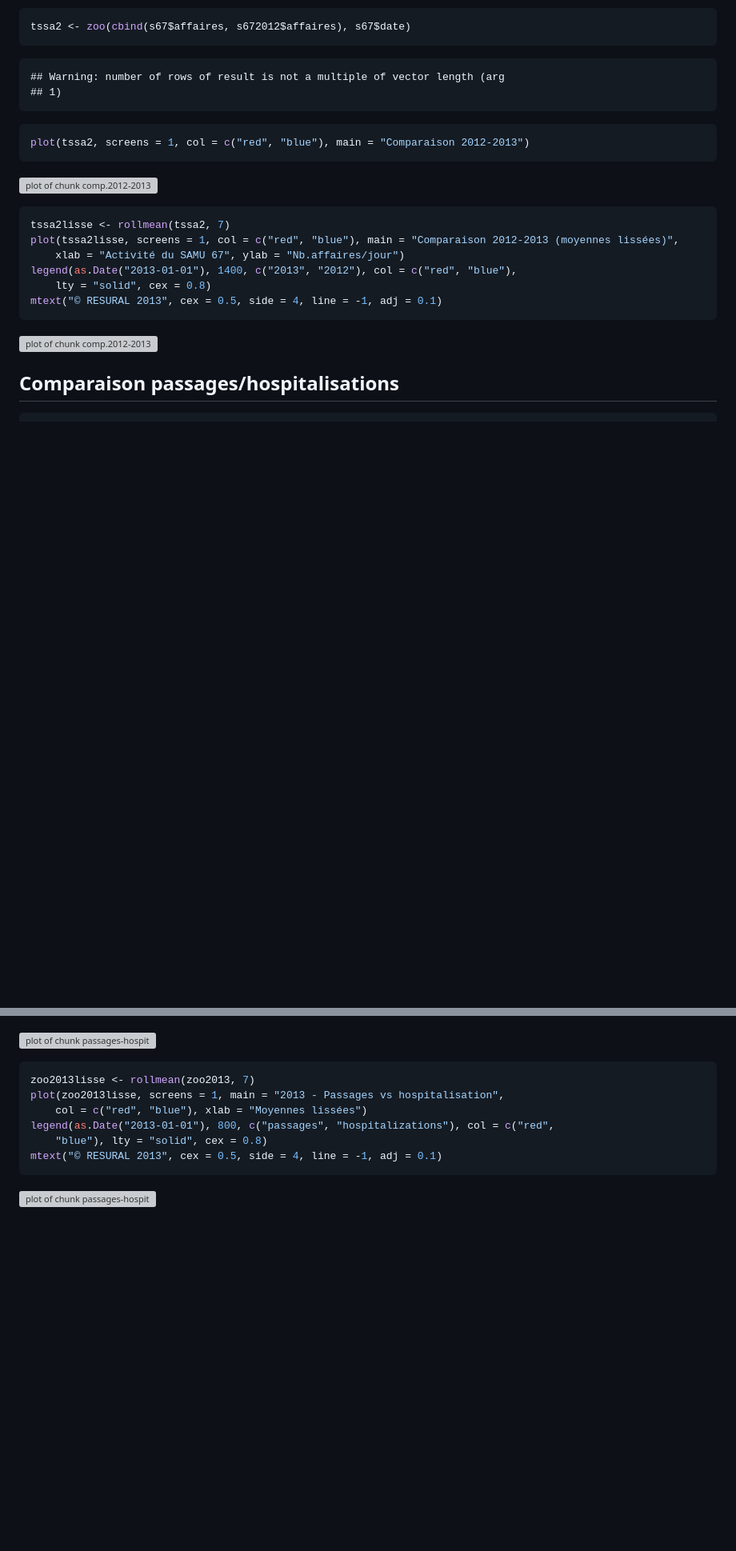
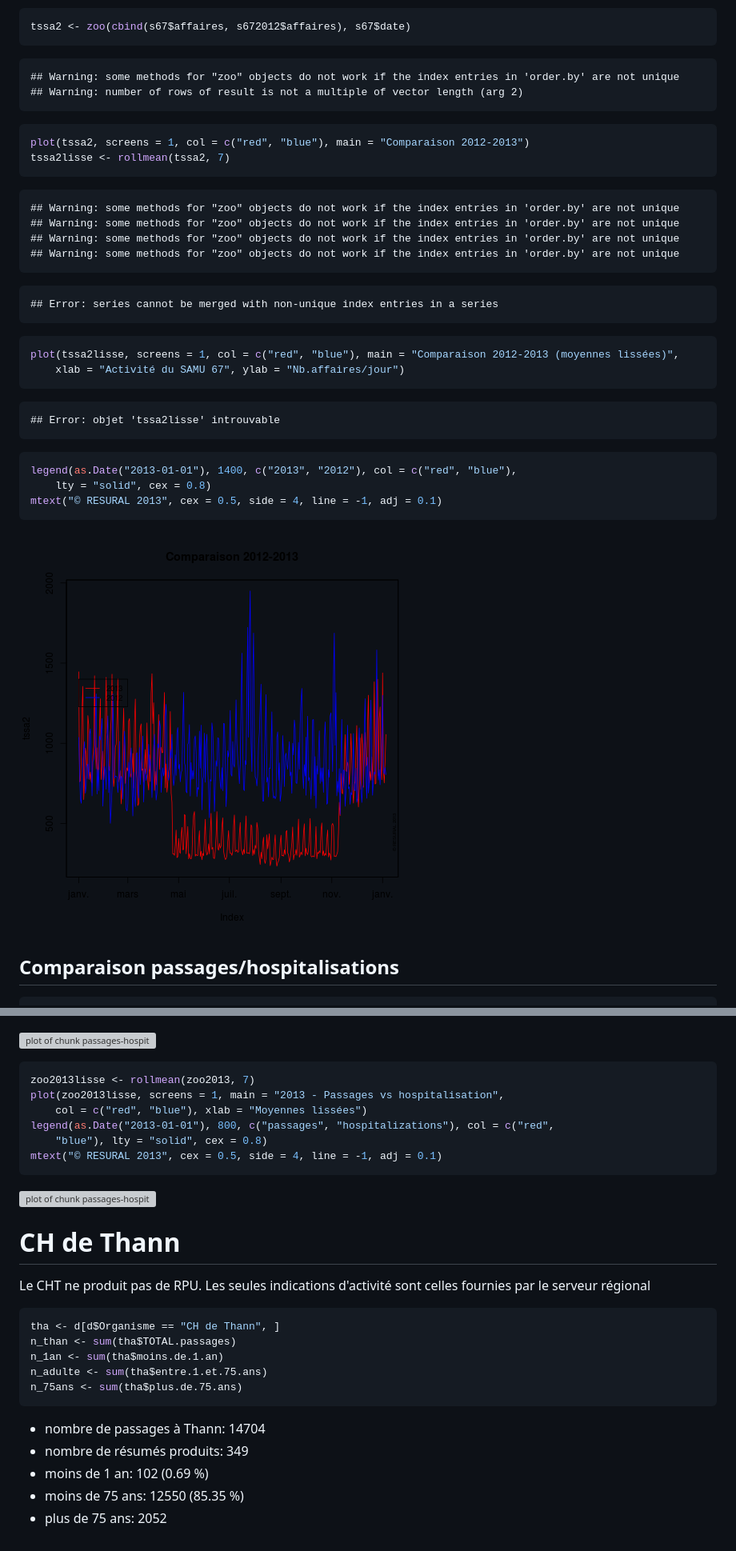
Before and after one commit to jcrb/SAU2013, a Markdown page: sau2013.md, 2 parts joined by grey strips. Shown: that part at 80% size. Rendered like a GitHub page; pictures changed too: figure/comp_2012-2013.png; blank space fills up the shorter version; grey boxes are pictures that could not be loaded.

Commit message:
thann

````diff
--- a/sau2013.md
+++ b/sau2013.md
@@ -520,26 +573,42 @@ tssa2 <- zoo(cbind(s67$affaires, s672012$affaires), s67$date)
 ```
 
 ```
-## Warning: number of rows of result is not a multiple of vector length (arg
-## 1)
+## Warning: some methods for "zoo" objects do not work if the index entries in 'order.by' are not unique
+## Warning: number of rows of result is not a multiple of vector length (arg 2)
 ```
 
 ```r
 plot(tssa2, screens = 1, col = c("red", "blue"), main = "Comparaison 2012-2013")
+tssa2lisse <- rollmean(tssa2, 7)
 ```
 
-![plot of chunk comp.2012-2013](figure/comp_2012-20131.png)
+```
+## Warning: some methods for "zoo" objects do not work if the index entries in 'order.by' are not unique
+## Warning: some methods for "zoo" objects do not work if the index entries in 'order.by' are not unique
+## Warning: some methods for "zoo" objects do not work if the index entries in 'order.by' are not unique
+## Warning: some methods for "zoo" objects do not work if the index entries in 'order.by' are not unique
+```
+
+```
+## Error: series cannot be merged with non-unique index entries in a series
+```
 
 ```r
-tssa2lisse <- rollmean(tssa2, 7)
 plot(tssa2lisse, screens = 1, col = c("red", "blue"), main = "Comparaison 2012-2013 (moyennes lissées)",
     xlab = "Activité du SAMU 67", ylab = "Nb.affaires/jour")
+```
+
+```
+## Error: objet 'tssa2lisse' introuvable
+```
+
+```r
 legend(as.Date("2013-01-01"), 1400, c("2013", "2012"), col = c("red", "blue"),
     lty = "solid", cex = 0.8)
 mtext("© RESURAL 2013", cex = 0.5, side = 4, line = -1, adj = 0.1)
 ```
 
-![plot of chunk comp.2012-2013](figure/comp_2012-20132.png)
+![plot of chunk comp.2012-2013](figure/comp_2012-2013.png)
 
 Comparaison passages/hospitalisations
 -------------------------------------
@@ -623,3 +692,23 @@ mtext("© RESURAL 2013", cex = 0.5, side = 4, line = -1, adj = 0.1)
 ```
 
 ![plot of chunk passages-hospit](figure/passages-hospit2.png)
+
+
+CH de Thann
+============
+Le CHT ne produit pas de RPU. Les seules indications d'activité sont celles fournies par le serveur régional
+
+
+```r
+tha <- d[d$Organisme == "CH de Thann", ]
+n_than <- sum(tha$TOTAL.passages)
+n_1an <- sum(tha$moins.de.1.an)
+n_adulte <- sum(tha$entre.1.et.75.ans)
+n_75ans <- sum(tha$plus.de.75.ans)
+```
+
+- nombre de passages à Thann: 14704
+- nombre de résumés produits: 349
+- moins de 1 an: 102 (0.69 %)
+- moins de 75 ans: 12550 (85.35 %)
+- plus de 75 ans: 2052
````
Also changed, not shown: other parts of sau2013.md (+58 -5 lines), figure/s67s681.png, figure/s67s682.png, figure/s67s683.png, figure/s67s684.png, 2 other files.
